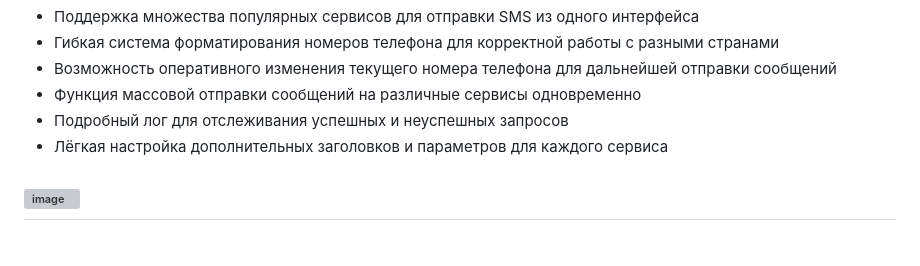
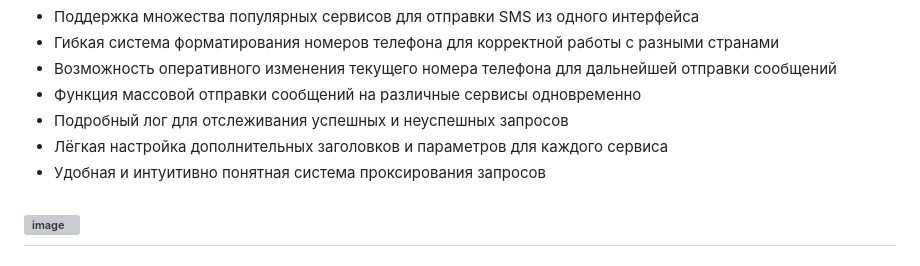
Before and after one commit to Fanzholl/White_Inc_Bomber, a Markdown page: README.md, the part around the change. Drawn GitHub-style; grey boxes are pictures that could not be loaded.

```diff
--- a/README.md
+++ b/README.md
@@ -11,6 +11,7 @@
 - Функция массовой отправки сообщений на различные сервисы одновременно
 - Подробный лог для отслеживания успешных и неуспешных запросов
 - Лёгкая настройка дополнительных заголовков и параметров для каждого сервиса
+- Удобная и интуитивно понятная система проксирования запросов
 
 ## ![image](https://github.com/user-attachments/assets/3829308b-0923-4f5d-9767-7d2e0aece186)
 
```
